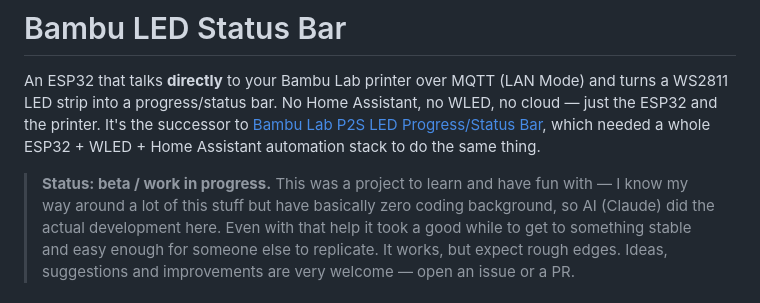
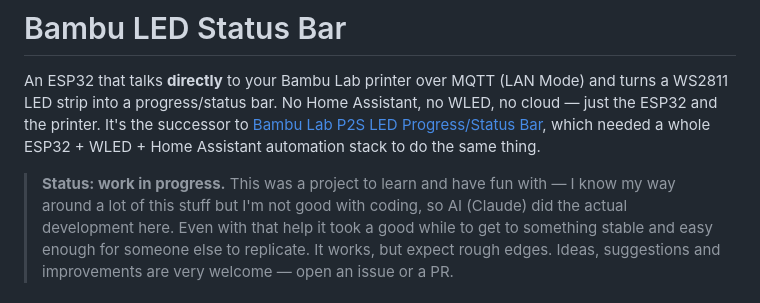
Before and after one commit to brunohvp/Bambu-LED-Status-Bar, a Markdown page: README.md, the part around the change. GitHub-like rendering.

```diff
--- a/README.md
+++ b/README.md
@@ -6,8 +6,8 @@ just the ESP32 and the printer. It's the successor to
 [Bambu Lab P2S LED Progress/Status Bar](https://makerworld.com/en/models/2172105-bambu-lab-p2s-led-progress-status-bar),
 which needed a whole ESP32 + WLED + Home Assistant automation stack to do the same thing.
 
-> **Status: beta / work in progress.** This was a project to learn and have fun with —
-> I know my way around a lot of this stuff but have basically zero coding background, so
+> **Status: work in progress.** This was a project to learn and have fun with —
+> I know my way around a lot of this stuff but I'm not good with coding, so
 > AI (Claude) did the actual development here. Even with that help it took a good while
 > to get to something stable and easy enough for someone else to replicate. It works, but
 > expect rough edges. Ideas, suggestions and improvements are very welcome — open an
```
